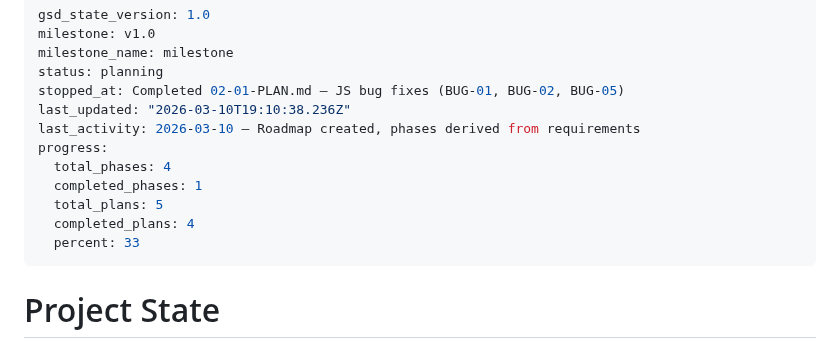
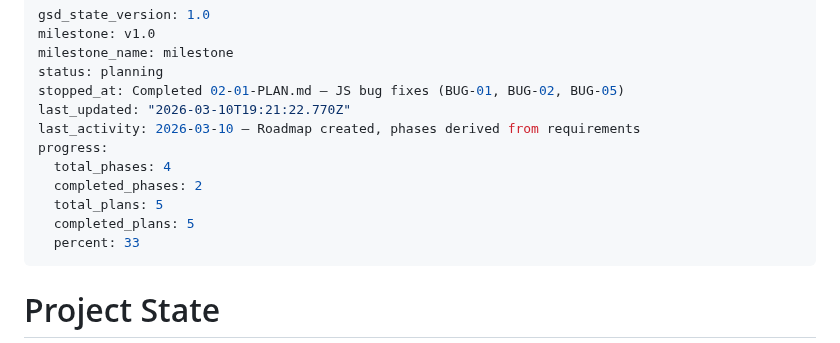
Before and after one commit to adriemel/tap-to-vocab, a Markdown page: .planning/STATE.md, the part around the change. GitHub-like rendering.

```diff
--- a/.planning/STATE.md
+++ b/.planning/STATE.md
@@ -4,13 +4,13 @@ milestone: v1.0
 milestone_name: milestone
 status: planning
 stopped_at: Completed 02-01-PLAN.md — JS bug fixes (BUG-01, BUG-02, BUG-05)
-last_updated: "2026-03-10T19:10:38.236Z"
+last_updated: "2026-03-10T19:21:22.770Z"
 last_activity: 2026-03-10 — Roadmap created, phases derived from requirements
 progress:
   total_phases: 4
-  completed_phases: 1
+  completed_phases: 2
   total_plans: 5
-  completed_plans: 4
+  completed_plans: 5
   percent: 33
 ---
 
```
Also changed, not shown: .planning/REQUIREMENTS.md (+6 -6 lines), 1 other file.
